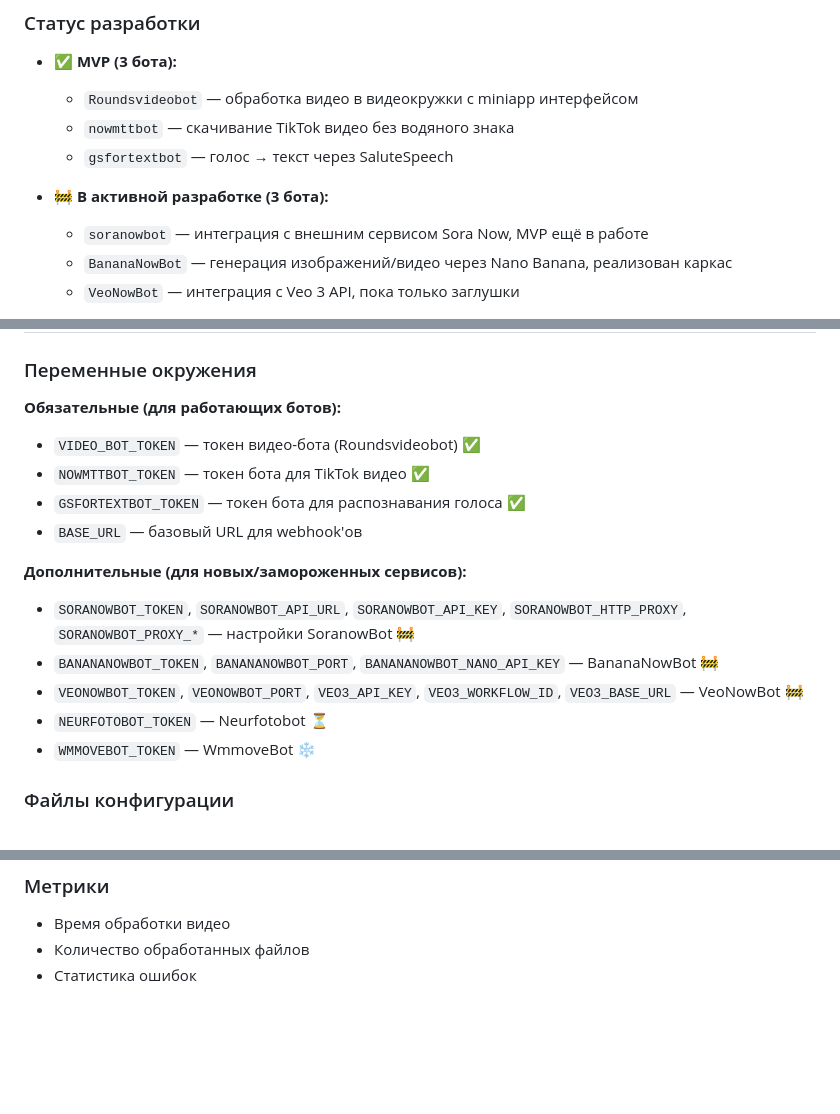
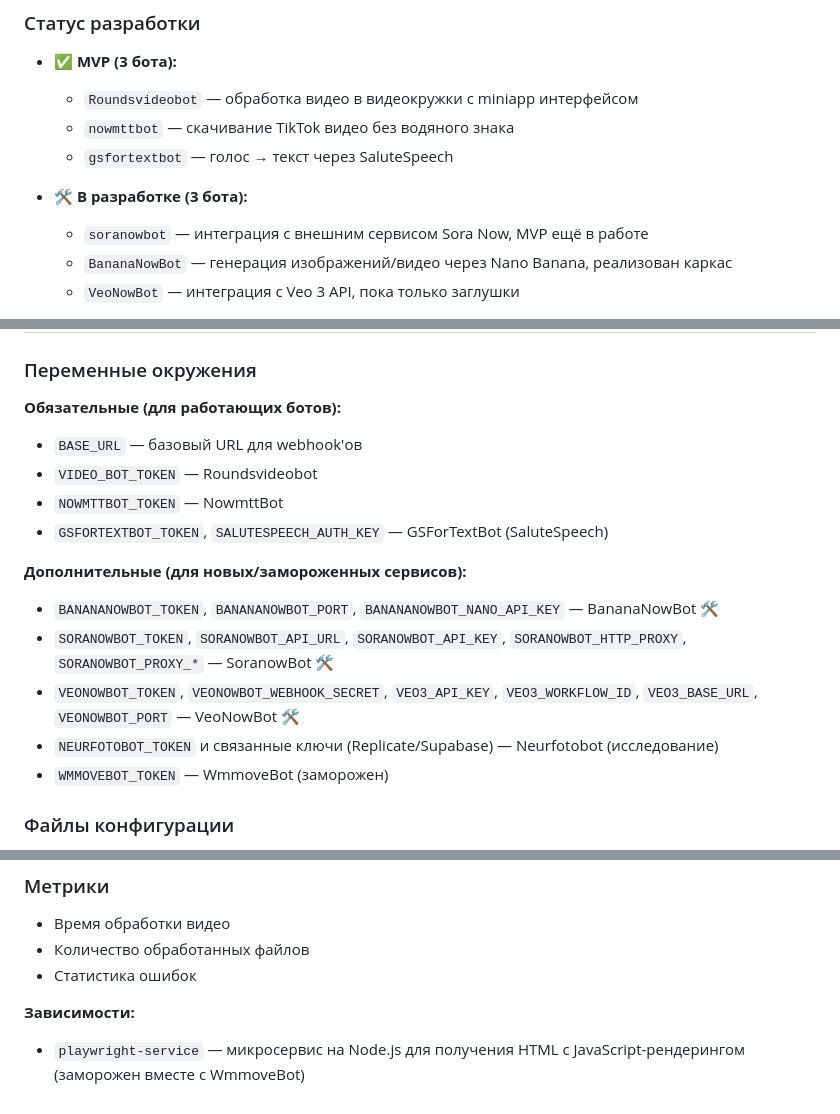
Before and after one commit to Dimaulta/Telegrambot, a Markdown page: docs/ARCHITECTURE.md, 3 parts joined by grey strips. Rendered like a GitHub page; blank space fills up the shorter version.

```diff
--- a/docs/architecture.md
+++ b/docs/ARCHITECTURE.md
@@ -11,7 +11,7 @@
   - `nowmttbot` — скачивание TikTok видео без водяного знака
   - `gsfortextbot` — голос → текст через SaluteSpeech
 
-- 🚧 **В активной разработке (3 бота):**
+- 🛠️ **В разработке (3 бота):**
   - `soranowbot` — интеграция с внешним сервисом Sora Now, MVP ещё в работе
   - `BananaNowBot` — генерация изображений/видео через Nano Banana, реализован каркас
   - `VeoNowBot` — интеграция с Veo 3 API, пока только заглушки
@@ -189,17 +189,17 @@ Telegram → core-server/webhook → video-processing/webhook
 ### Переменные окружения
 
 **Обязательные (для работающих ботов):**
-- `VIDEO_BOT_TOKEN` — токен видео-бота (Roundsvideobot) ✅
-- `NOWMTTBOT_TOKEN` — токен бота для TikTok видео ✅
-- `GSFORTEXTBOT_TOKEN` — токен бота для распознавания голоса ✅
 - `BASE_URL` — базовый URL для webhook'ов
+- `VIDEO_BOT_TOKEN` — Roundsvideobot
+- `NOWMTTBOT_TOKEN` — NowmttBot
+- `GSFORTEXTBOT_TOKEN`, `SALUTESPEECH_AUTH_KEY` — GSForTextBot (SaluteSpeech)
 
 **Дополнительные (для новых/замороженных сервисов):**
-- `SORANOWBOT_TOKEN`, `SORANOWBOT_API_URL`, `SORANOWBOT_API_KEY`, `SORANOWBOT_HTTP_PROXY`, `SORANOWBOT_PROXY_*` — настройки SoranowBot 🚧
- - `BANANANOWBOT_TOKEN`, `BANANANOWBOT_PORT`, `BANANANOWBOT_NANO_API_KEY` — BananaNowBot 🚧
-- `VEONOWBOT_TOKEN`, `VEONOWBOT_PORT`, `VEO3_API_KEY`, `VEO3_WORKFLOW_ID`, `VEO3_BASE_URL` — VeoNowBot 🚧
-- `NEURFOTOBOT_TOKEN` — Neurfotobot ⏳
-- `WMMOVEBOT_TOKEN` — WmmoveBot ❄️
+- `BANANANOWBOT_TOKEN`, `BANANANOWBOT_PORT`, `BANANANOWBOT_NANO_API_KEY` — BananaNowBot 🛠️
+- `SORANOWBOT_TOKEN`, `SORANOWBOT_API_URL`, `SORANOWBOT_API_KEY`, `SORANOWBOT_HTTP_PROXY`, `SORANOWBOT_PROXY_*` — SoranowBot 🛠️
+- `VEONOWBOT_TOKEN`, `VEONOWBOT_WEBHOOK_SECRET`, `VEO3_API_KEY`, `VEO3_WORKFLOW_ID`, `VEO3_BASE_URL`, `VEONOWBOT_PORT` — VeoNowBot 🛠️
+- `NEURFOTOBOT_TOKEN` и связанные ключи (Replicate/Supabase) — Neurfotobot (исследование)
+- `WMMOVEBOT_TOKEN` — WmmoveBot (заморожен)
 
 ### Файлы конфигурации
 - `config/server.json` — настройки сервера
@@ -251,3 +251,6 @@ Telegram → core-server/webhook → video-processing/webhook
 - Время обработки видео
 - Количество обработанных файлов
 - Статистика ошибок
+
+**Зависимости:**
+- `playwright-service` — микросервис на Node.js для получения HTML с JavaScript-рендерингом (заморожен вместе с WmmoveBot)
```
Also changed, not shown: other parts of docs/ARCHITECTURE.md (+3 -3 lines), README.md (+15 -16 lines).
